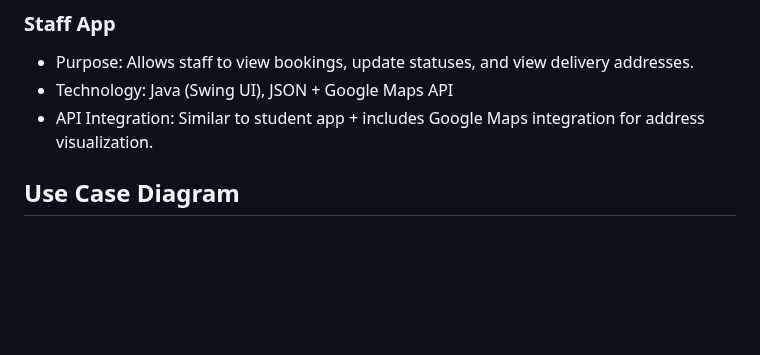
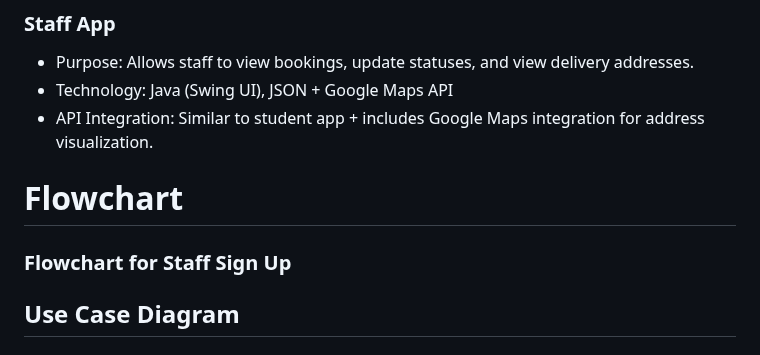
Before and after one commit to hnnrina/laundry-system-project, a Markdown page: README.md, the part around the change. Drawn GitHub-style; blank space fills up the shorter version.

```diff
--- a/README.md
+++ b/README.md
@@ -107,6 +107,11 @@ All responses from the server are parsed and displayed to the user via table mod
 * Technology: Java (Swing UI), JSON + Google Maps API
 * API Integration: Similar to student app + includes Google Maps integration for address visualization.
 
+
+# Flowchart
+### Flowchart for Staff Sign Up
+
+
 ## Use Case Diagram
 ### Use Case: Staff Sign-Up
 
```
